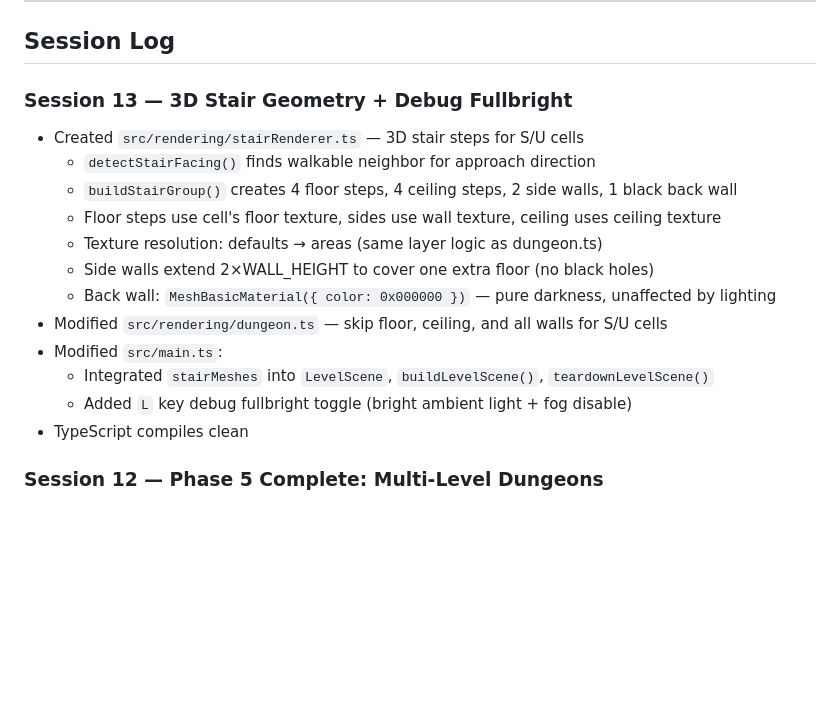
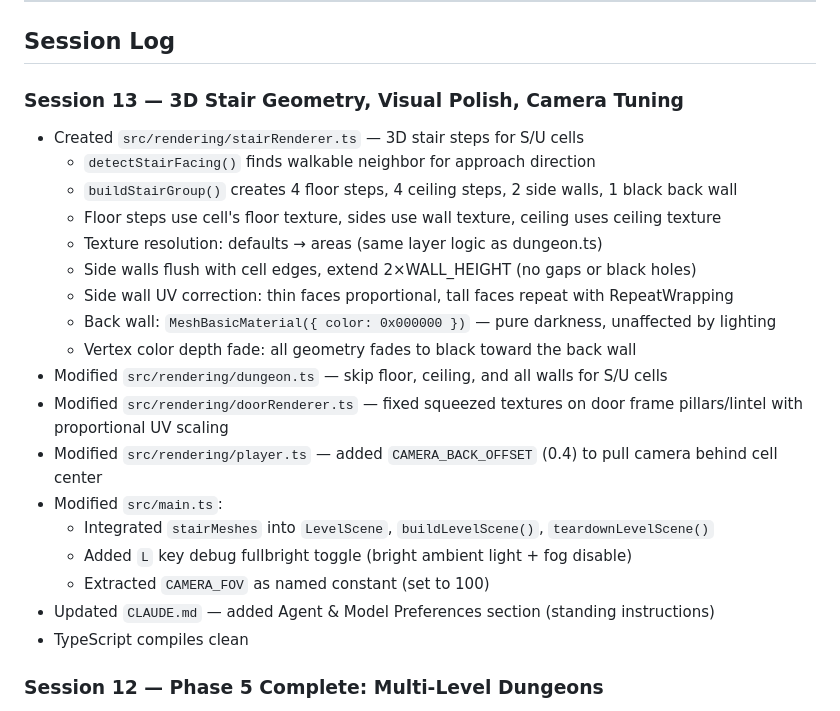
Before and after one commit to l3hox/DelveWard, a Markdown page: PROGRESS.md, the part around the change. Drawn GitHub-style; blank space fills up the shorter version.

Commit message:
Update PROGRESS.md: session 13 log with full changes
Co-Authored-By: Claude Opus 4.6 <noreply@anthropic.com>

```diff
--- a/PROGRESS.md
+++ b/PROGRESS.md
@@ -142,18 +142,24 @@ See PLAN.md Phase 6 for full details.
 
 ## Session Log
 
-### Session 13 — 3D Stair Geometry + Debug Fullbright
+### Session 13 — 3D Stair Geometry, Visual Polish, Camera Tuning
 - Created `src/rendering/stairRenderer.ts` — 3D stair steps for S/U cells
   - `detectStairFacing()` finds walkable neighbor for approach direction
   - `buildStairGroup()` creates 4 floor steps, 4 ceiling steps, 2 side walls, 1 black back wall
   - Floor steps use cell's floor texture, sides use wall texture, ceiling uses ceiling texture
   - Texture resolution: defaults → areas (same layer logic as dungeon.ts)
-  - Side walls extend 2×WALL_HEIGHT to cover one extra floor (no black holes)
+  - Side walls flush with cell edges, extend 2×WALL_HEIGHT (no gaps or black holes)
+  - Side wall UV correction: thin faces proportional, tall faces repeat with RepeatWrapping
   - Back wall: `MeshBasicMaterial({ color: 0x000000 })` — pure darkness, unaffected by lighting
+  - Vertex color depth fade: all geometry fades to black toward the back wall
 - Modified `src/rendering/dungeon.ts` — skip floor, ceiling, and all walls for S/U cells
+- Modified `src/rendering/doorRenderer.ts` — fixed squeezed textures on door frame pillars/lintel with proportional UV scaling
+- Modified `src/rendering/player.ts` — added `CAMERA_BACK_OFFSET` (0.4) to pull camera behind cell center
 - Modified `src/main.ts`:
   - Integrated `stairMeshes` into `LevelScene`, `buildLevelScene()`, `teardownLevelScene()`
   - Added `L` key debug fullbright toggle (bright ambient light + fog disable)
+  - Extracted `CAMERA_FOV` as named constant (set to 100)
+- Updated `CLAUDE.md` — added Agent & Model Preferences section (standing instructions)
 - TypeScript compiles clean
 
 ### Session 12 — Phase 5 Complete: Multi-Level Dungeons
```
